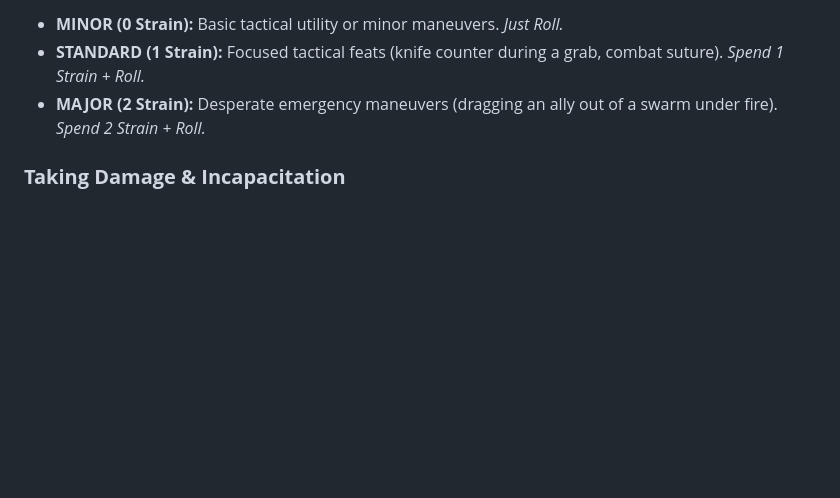
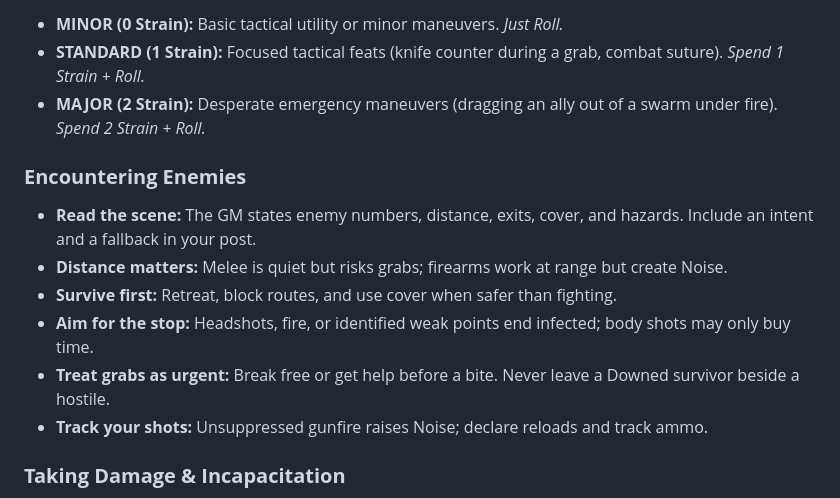
Before and after one commit to Mizan-muf/Very-Basic-RPG--VBG-, a Markdown page: Very Basic RPG (VBG).md, the part around the change. Rendered like a GitHub page; blank space fills up the shorter version.

Commit message:
Add concise player enemy encounter guidance

```diff
--- a/Very Basic RPG (VBG).md
+++ b/Very Basic RPG (VBG).md
@@ -60,6 +60,14 @@ Pick 1 Specialization Domain (e.g., *Close-Quarters Defense, Precision Marksmans
 - **STANDARD (1 Strain):** Focused tactical feats (knife counter during a grab, combat suture). *Spend 1 Strain + Roll.*
 - **MAJOR (2 Strain):** Desperate emergency maneuvers (dragging an ally out of a swarm under fire). *Spend 2 Strain + Roll.*
 
+### **Encountering Enemies**
+- **Read the scene:** The GM states enemy numbers, distance, exits, cover, and hazards. Include an intent and a fallback in your post.
+- **Distance matters:** Melee is quiet but risks grabs; firearms work at range but create Noise.
+- **Survive first:** Retreat, block routes, and use cover when safer than fighting.
+- **Aim for the stop:** Headshots, fire, or identified weak points end infected; body shots may only buy time.
+- **Treat grabs as urgent:** Break free or get help before a bite. Never leave a Downed survivor beside a hostile.
+- **Track your shots:** Unsuppressed gunfire raises Noise; declare reloads and track ammo.
+
 ### **Taking Damage & Incapacitation**
 1. **Soaking Harm:** When taking a hit, mark **1 Strain** or mark **1 Armor Box** from equipped gear.
 2. **Incapacitation (0 Strain & 0 Armor):** You collapse. You are **Downed** and **Bleeding Out**.
```
